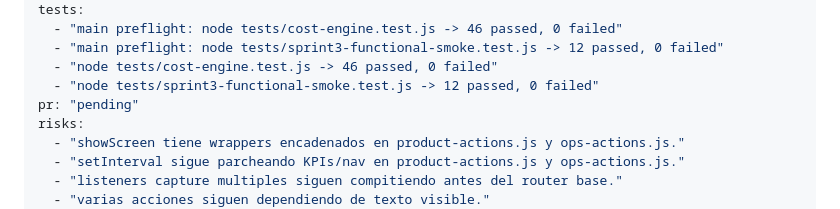
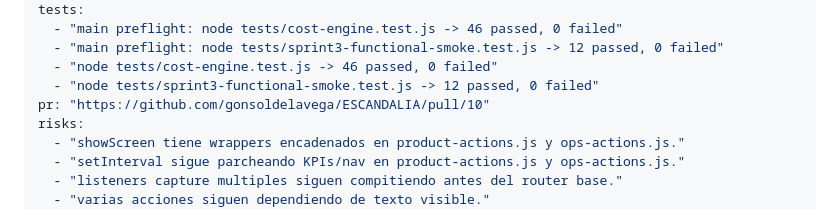
Before and after one commit to gonsoldelavega/ESCANDALIA, a Markdown page: CEO_TASKS.md, the part around the change. Rendered like a GitHub page.

Commit message:
docs: update sprint 3.9 PR link

```diff
--- a/CEO_TASKS.md
+++ b/CEO_TASKS.md
@@ -112,7 +112,7 @@ tests:
   - "main preflight: node tests/sprint3-functional-smoke.test.js -> 12 passed, 0 failed"
   - "node tests/cost-engine.test.js -> 46 passed, 0 failed"
   - "node tests/sprint3-functional-smoke.test.js -> 12 passed, 0 failed"
-pr: "pending"
+pr: "https://github.com/gonsoldelavega/ESCANDALIA/pull/10"
 risks:
   - "showScreen tiene wrappers encadenados en product-actions.js y ops-actions.js."
   - "setInterval sigue parcheando KPIs/nav en product-actions.js y ops-actions.js."
```
